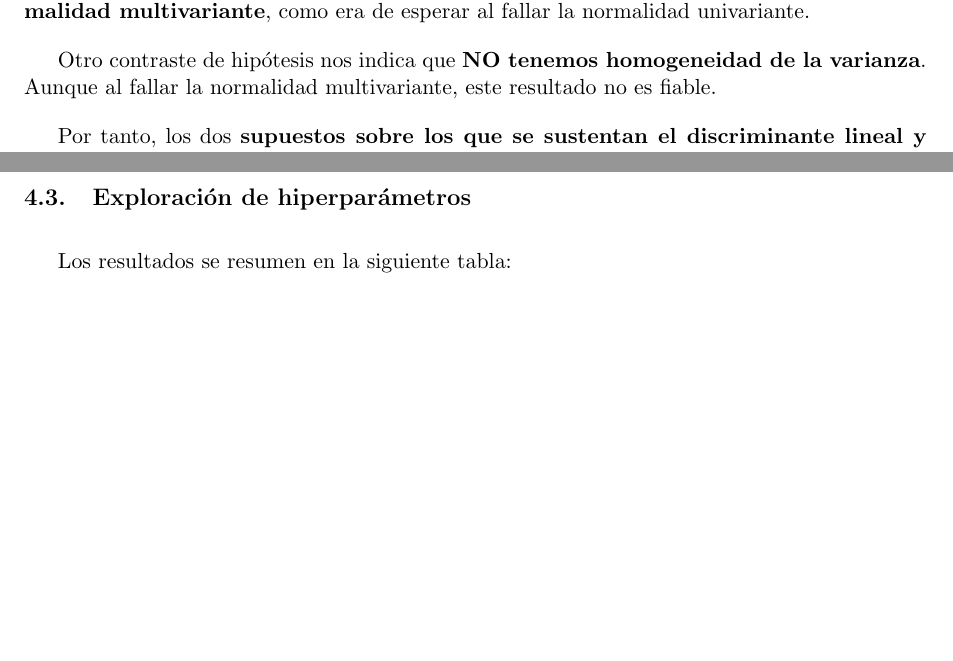
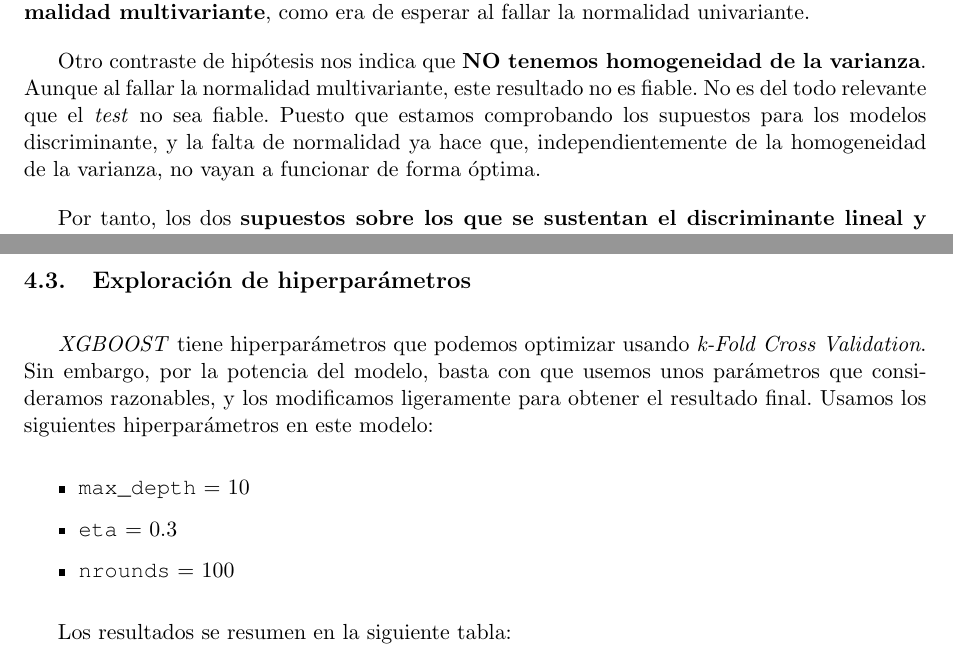
Before and after one commit to SergioQuijanoRey/EstadisticaMultivariantePracticaFinal, a LaTeX document (memoria/Document.tex): two parts of pages 13 and 17 of 23, joined at a grey line, cut so that both start at the same text, the shorter picture padded with empty space. Compiled offline with pdfLaTeX.

Commit message:
docs, fix: reviso toda la seccion de "Resultados"

```diff
--- a/memoria/Document.tex
+++ b/memoria/Document.tex
@@ -215,7 +221,7 @@ Y también, podemos ver esto mismo en dos subconjuntos de datos, el de registros
 
 Los contrastes de hipótesis, que ya hemos comentado, nos indican que \textbf{NO tenemos normalidad multivariante}, como era de esperar al fallar la normalidad univariante.
 
-Otro contraste de hipótesis nos indica que \textbf{NO tenemos homogeneidad de la varianza}. Aunque al fallar la normalidad multivariante, este resultado no es fiable.
+Otro contraste de hipótesis nos indica que \textbf{NO tenemos homogeneidad de la varianza}. Aunque al fallar la normalidad multivariante, este resultado no es fiable. No es del todo relevante que el \textit{test} no sea fiable. Puesto que estamos comprobando los supuestos para los modelos discriminante, y la falta de normalidad ya hace que, independientemente de la homogeneidad de la varianza, no vayan a funcionar de forma óptima.
 
 Por tanto, los dos \textbf{supuestos sobre los que se sustentan el discriminante lineal y cuadrático fallan}.
 
@@ -341,6 +347,14 @@ Por los motivos que comentamos en \customref{section:Discusion}, al final decidi
 
 \subsection{Exploración de hiperparámetros}
 
+\textit{XGBOOST} tiene hiperparámetros que podemos optimizar usando \textit{k-Fold Cross Validation}. Sin embargo, por la potencia del modelo, basta con que usemos unos parámetros que consideramos razonables, y los modificamos ligeramente para obtener el resultado final. Usamos los siguientes hiperparámetros en este modelo:
+
+\begin{itemize}
+    \item \lstinline{max_depth} = 10
+    \item \lstinline{eta} = 0.3
+    \item \lstinline{nrounds} = 100
+\end{itemize}
+
 Los resultados se resumen en la siguiente tabla:
 
 \begin{table}[H]
```
Also changed, not shown: memoria/sections/discusion.tex (+1 -1 lines), memoria/images/graficos_qqplot_segunda.png (added), memoria/Document.tex (10 more changed lines).
